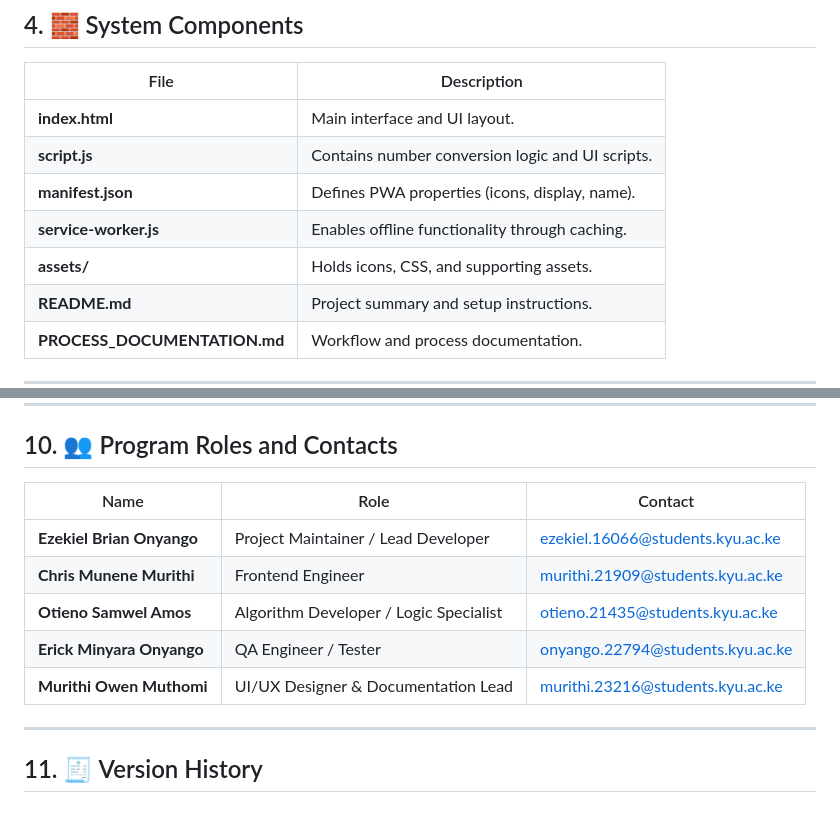
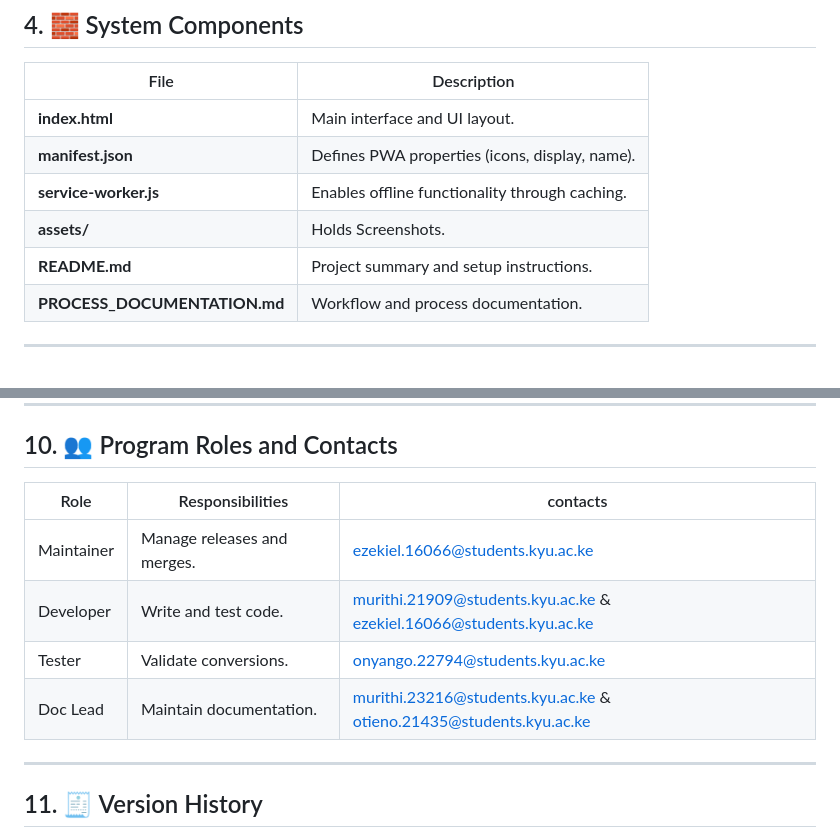
Before and after one commit to BrnEzekiel/Digital-Logic, a Markdown page: PROGRAM_DOCUMENTATION.md, 2 parts joined by grey strips. GitHub-like rendering; blank space fills up the shorter version.

```diff
--- a/PROGRAM_DOCUMENTATION.md
+++ b/PROGRAM_DOCUMENTATION.md
@@ -55,10 +55,9 @@ The **Digital Logic Number System Converter** is a **Progressive Web App (PWA)**
 | File | Description |
 |------|-------------|
 | **index.html** | Main interface and UI layout. |
-| **script.js** | Contains number conversion logic and UI scripts. |
 | **manifest.json** | Defines PWA properties (icons, display, name). |
 | **service-worker.js** | Enables offline functionality through caching. |
-| **assets/** | Holds icons, CSS, and supporting assets. |
+| **assets/** | Holds Screenshots. |
 | **README.md** | Project summary and setup instructions. |
 | **PROCESS_DOCUMENTATION.md** | Workflow and process documentation. |
 
@@ -161,13 +160,14 @@ self.addEventListener('install', event => {
 
 ## 10. 👥 Program Roles and Contacts
 
-| Name | Role | Contact |
-|------|------|----------|
-| **Ezekiel Brian Onyango** | Project Maintainer / Lead Developer | ezekiel.16066@students.kyu.ac.ke |
-| **Chris Munene Murithi** | Frontend Engineer | murithi.21909@students.kyu.ac.ke |
-| **Otieno Samwel Amos** | Algorithm Developer / Logic Specialist | otieno.21435@students.kyu.ac.ke |
-| **Erick Minyara Onyango** | QA Engineer / Tester | onyango.22794@students.kyu.ac.ke |
-| **Murithi Owen Muthomi** | UI/UX Designer & Documentation Lead | murithi.23216@students.kyu.ac.ke |
+
+
+| Role | Responsibilities | contacts
+|------|------------------|------------|
+| Maintainer | Manage releases and merges. |  ezekiel.16066@students.kyu.ac.ke
+| Developer | Write and test code. |murithi.21909@students.kyu.ac.ke & ezekiel.16066@students.kyu.ac.ke
+| Tester | Validate conversions. | onyango.22794@students.kyu.ac.ke
+| Doc Lead | Maintain documentation. |  murithi.23216@students.kyu.ac.ke & otieno.21435@students.kyu.ac.ke
 
 ---
 
```
